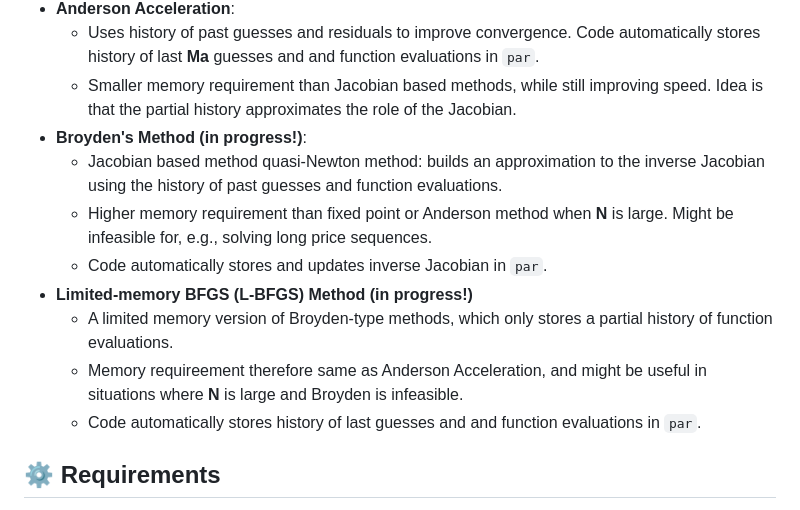
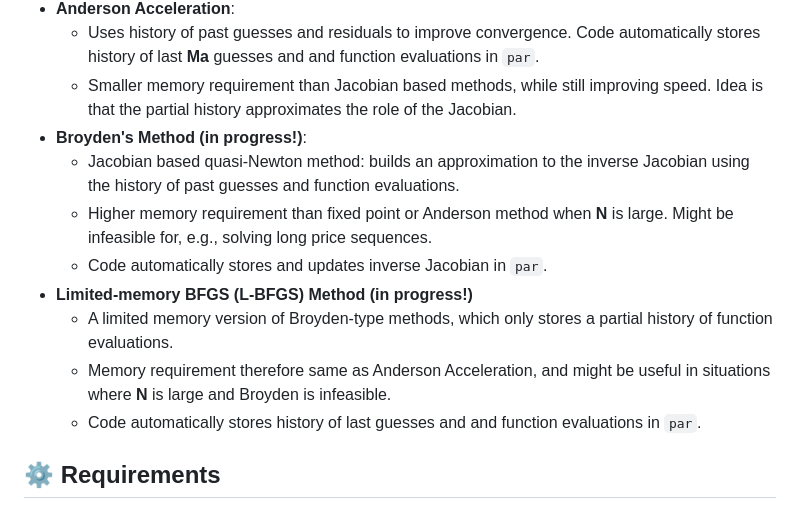
Before and after one commit to alexclymo/fpUpdate, a Markdown page: README.md, the part around the change. Drawn GitHub-style.

```diff
--- a/README.md
+++ b/README.md
@@ -85,12 +85,12 @@ But for many practical applications you might want to keep your model code in th
     - Uses history of past guesses and residuals to improve convergence. Code automatically stores history of last **Ma** guesses and and function evaluations in `par`.
     - Smaller memory requirement than Jacobian based methods, while still improving speed. Idea is that the partial history approximates the role of the Jacobian.
 - **Broyden's Method (in progress!)**:
-    - Jacobian based method quasi-Newton method: builds an approximation to the inverse Jacobian using the history of past guesses and function evaluations.
+    - Jacobian based quasi-Newton method: builds an approximation to the inverse Jacobian using the history of past guesses and function evaluations.
     - Higher memory requirement than fixed point or Anderson method when **N** is large. Might be infeasible for, e.g., solving long price sequences.
     - Code automatically stores and updates inverse Jacobian in `par`.
 - **Limited-memory BFGS (L-BFGS) Method (in progress!)**
     - A limited memory version of Broyden-type methods, which only stores a partial history of function evaluations.
-    - Memory requireement therefore same as Anderson Acceleration, and might be useful in situations where **N** is large and Broyden is infeasible.
+    - Memory requirement therefore same as Anderson Acceleration, and might be useful in situations where **N** is large and Broyden is infeasible.
     - Code automatically stores history of last guesses and and function evaluations in `par`.
 
 ## ⚙️ Requirements
```
